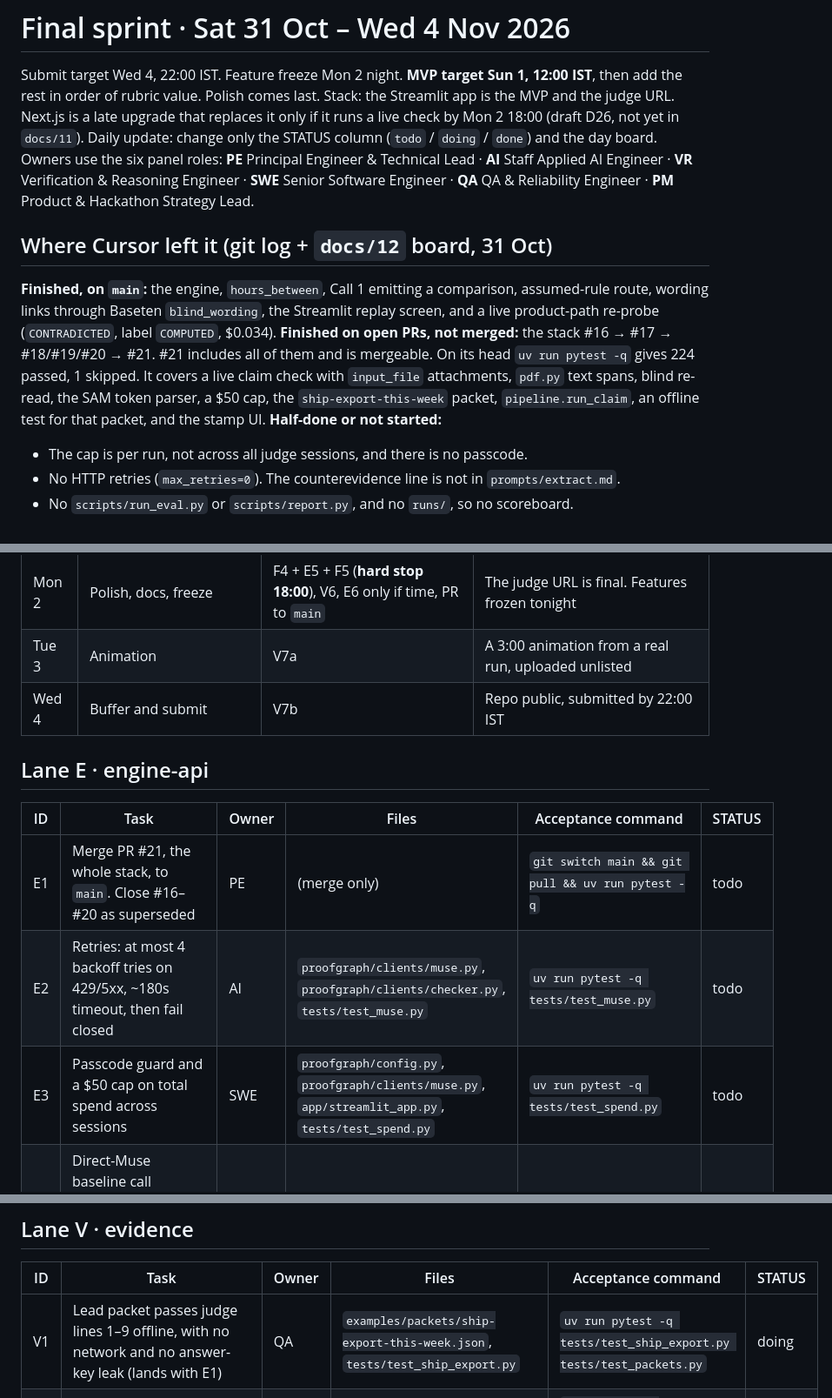
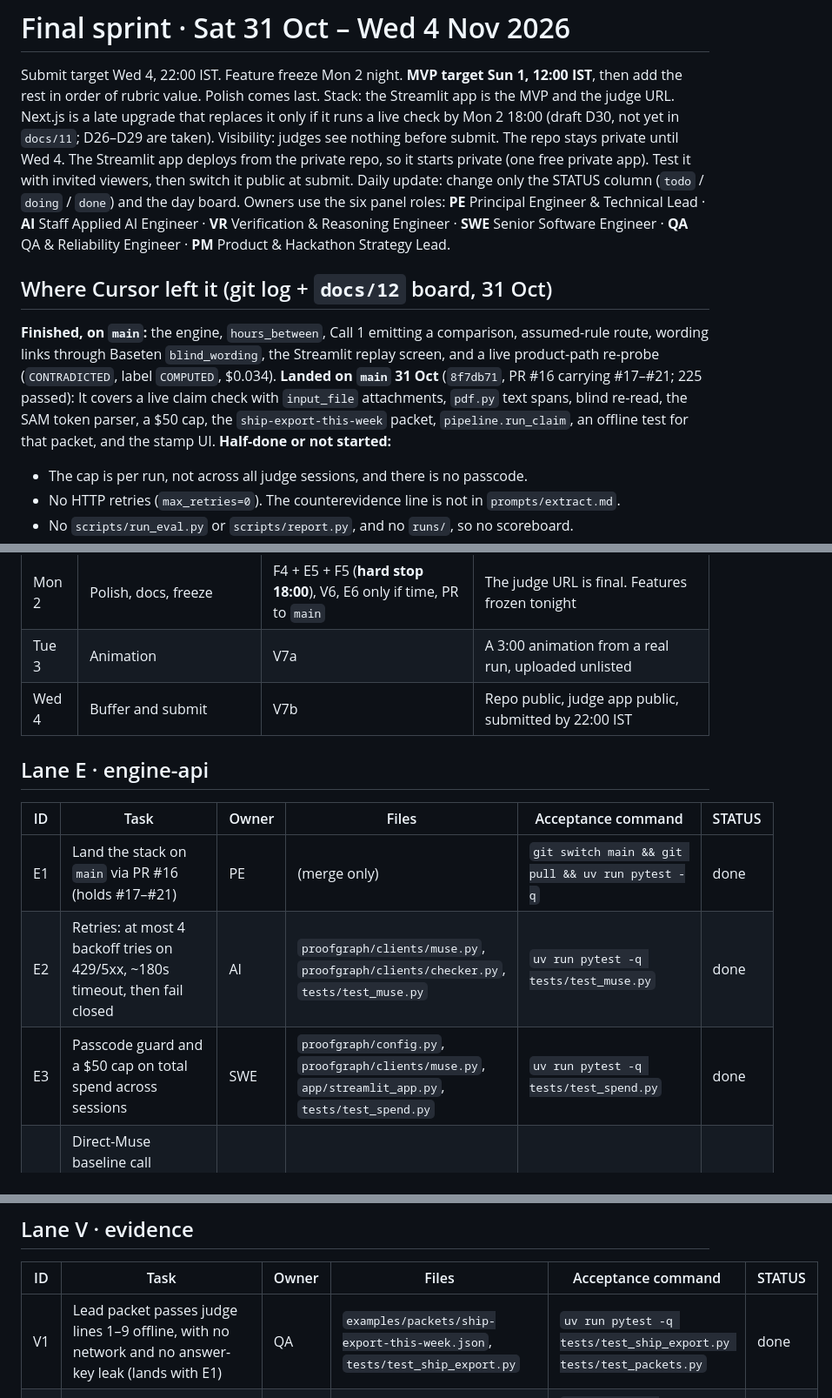
Before and after one commit to jhanvi0905/proofgraph, a Markdown page: docs/sprint/2026-10-31-final.md, 3 parts joined by grey strips. Shown at 87% size. GitHub-like rendering.

Commit message:
docs: update the board after the Saturday merges
PRs #24 and #25 landed, so E2, E3 and F1 are done. Four board edits pushed after PR #23 merged never reached main (private until submit, D30, E1 and V1 done), so this restores them. F3 now sets a lower deploy cap because the spend ledger resets when the Streamlit app restarts.

```diff
--- a/docs/sprint/2026-10-31-final.md
+++ b/docs/sprint/2026-10-31-final.md
@@ -1,13 +1,14 @@
 # Final sprint · Sat 31 Oct – Wed 4 Nov 2026
 
 Submit target Wed 4, 22:00 IST. Feature freeze Mon 2 night. **MVP target Sun 1, 12:00 IST**, then add the rest in order of rubric value. Polish comes last.
-Stack: the Streamlit app is the MVP and the judge URL. Next.js is a late upgrade that replaces it only if it runs a live check by Mon 2 18:00 (draft D26, not yet in `docs/11`).
+Stack: the Streamlit app is the MVP and the judge URL. Next.js is a late upgrade that replaces it only if it runs a live check by Mon 2 18:00 (draft D30, not yet in `docs/11`; D26–D29 are taken).
+Visibility: judges see nothing before submit. The repo stays private until Wed 4. The Streamlit app deploys from the private repo, so it starts private (one free private app). Test it with invited viewers, then switch it public at submit.
 Daily update: change only the STATUS column (`todo` / `doing` / `done`) and the day board. Owners use the six panel roles: **PE** Principal Engineer & Technical Lead · **AI** Staff Applied AI Engineer · **VR** Verification & Reasoning Engineer · **SWE** Senior Software Engineer · **QA** QA & Reliability Engineer · **PM** Product & Hackathon Strategy Lead.
 
 ## Where Cursor left it (git log + `docs/12` board, 31 Oct)
 
 **Finished, on `main`:** the engine, `hours_between`, Call 1 emitting a comparison, assumed-rule route, wording links through Baseten `blind_wording`, the Streamlit replay screen, and a live product-path re-probe (`CONTRADICTED`, label `COMPUTED`, $0.034).
-**Finished on open PRs, not merged:** the stack #16 → #17 → #18/#19/#20 → #21. #21 includes all of them and is mergeable. On its head `uv run pytest -q` gives 224 passed, 1 skipped. It covers a live claim check with `input_file` attachments, `pdf.py` text spans, blind re-read, the SAM token parser, a $50 cap, the `ship-export-this-week` packet, `pipeline.run_claim`, an offline test for that packet, and the stamp UI.
+**Landed on `main` 31 Oct** (`8f7db71`, PR #16 carrying #17–#21; 225 passed): It covers a live claim check with `input_file` attachments, `pdf.py` text spans, blind re-read, the SAM token parser, a $50 cap, the `ship-export-this-week` packet, `pipeline.run_claim`, an offline test for that packet, and the stamp UI.
 **Half-done or not started:**
 - The cap is per run, not across all judge sessions, and there is no passcode.
 - No HTTP retries (`max_retries=0`). The counterevidence line is not in `prompts/extract.md`.
@@ -42,15 +43,15 @@ Cut, since no outcome needs them before submit: FinDVer full run, ContractNLI, w
 | Sun 1 | **MVP by 12:00.** Then the comparison and the bundle | F3 (by 12:00), E4, F2, V3, V4 (background), V5 (**hard stop 18:00**) | The judge URL runs the lead packet live. Bundle verifies, or its fallback is recorded |
 | Mon 2 | Polish, docs, freeze | F4 + E5 + F5 (**hard stop 18:00**), V6, E6 only if time, PR to `main` | The judge URL is final. Features frozen tonight |
 | Tue 3 | Animation | V7a | A 3:00 animation from a real run, uploaded unlisted |
-| Wed 4 | Buffer and submit | V7b | Repo public, submitted by 22:00 IST |
+| Wed 4 | Buffer and submit | V7b | Repo public, judge app public, submitted by 22:00 IST |
 
 ## Lane E · engine-api
 
 | ID | Task | Owner | Files | Acceptance command | STATUS |
 |---|---|---|---|---|---|
-| E1 | Merge PR #21, the whole stack, to `main`. Close #16–#20 as superseded | PE | (merge only) | `git switch main && git pull && uv run pytest -q` | todo |
-| E2 | Retries: at most 4 backoff tries on 429/5xx, ~180s timeout, then fail closed | AI | `proofgraph/clients/muse.py`, `proofgraph/clients/checker.py`, `tests/test_muse.py` | `uv run pytest -q tests/test_muse.py` | todo |
-| E3 | Passcode guard and a $50 cap on total spend across sessions | SWE | `proofgraph/config.py`, `proofgraph/clients/muse.py`, `app/streamlit_app.py`, `tests/test_spend.py` | `uv run pytest -q tests/test_spend.py` | todo |
+| E1 | Land the stack on `main` via PR #16 (holds #17–#21) | PE | (merge only) | `git switch main && git pull && uv run pytest -q` | done |
+| E2 | Retries: at most 4 backoff tries on 429/5xx, ~180s timeout, then fail closed | AI | `proofgraph/clients/muse.py`, `proofgraph/clients/checker.py`, `tests/test_muse.py` | `uv run pytest -q tests/test_muse.py` | done |
+| E3 | Passcode guard and a $50 cap on total spend across sessions | SWE | `proofgraph/config.py`, `proofgraph/clients/muse.py`, `app/streamlit_app.py`, `tests/test_spend.py` | `uv run pytest -q tests/test_spend.py` | done |
 | E4 | Direct-Muse baseline call (prompt A in `docs/04`), shown word for word, never merged into the verdict | AI | `proofgraph/direct.py`, `prompts/direct.md`, `tests/test_direct.py` | `uv run pytest -q tests/test_direct.py` | todo |
 | E5 | FastAPI `POST /check` over `pipeline.run_claim`, passcode and cap enforced on the server (needs E3) | SWE | `api/main.py`, `tests/test_api.py`, `pyproject.toml` | `uv run pytest -q tests/test_api.py` | todo |
 | E6 | Capped objection loop on the fixture. Only if time is left before freeze | VR | `proofgraph/pipeline.py`, `tests/test_objection.py` | `uv run pytest -q tests/test_objection.py` | todo |
@@ -69,7 +70,7 @@ Cut, since no outcome needs them before submit: FinDVer full run, ContractNLI, w
 
 | ID | Task | Owner | Files | Acceptance command | STATUS |
 |---|---|---|---|---|---|
-| V1 | Lead packet passes judge lines 1–9 offline, with no network and no answer-key leak (lands with E1) | QA | `examples/packets/ship-export-this-week.json`, `tests/test_ship_export.py` | `uv run pytest -q tests/test_ship_export.py tests/test_packets.py` | doing |
+| V1 | Lead packet passes judge lines 1–9 offline, with no network and no answer-key leak (lands with E1) | QA | `examples/packets/ship-export-this-week.json`, `tests/test_ship_export.py` | `uv run pytest -q tests/test_ship_export.py tests/test_packets.py` | done |
 | V2 | Remove the `pick_demo_cases.py` claim. Demo cases are named by hand from `runs/` | PM | `docs/10-demo-and-submission.md`, `docs/06-repo-structure.md` | `! git grep -n pick_demo_cases -- docs/10-demo-and-submission.md docs/06-repo-structure.md` | todo |
 | V3 | Counterevidence and illegible line, tried on the dev slice only, then frozen before V4 | AI | `prompts/extract.md` | `uv run pytest -q tests/test_propose.py` | todo |
 | V4 | 30-claim numeric scoreboard, ProofGraph vs Direct Muse, under $10 (needs E2, E4, V3) | AI | `scripts/run_eval.py`, `scripts/report.py`, `runs/`, `results/report.md` | `uv run python scripts/report.py && test -s results/report.md` | todo |
```
Also changed, not shown: other parts of docs/sprint/2026-10-31-final.md (+3 -3 lines).
